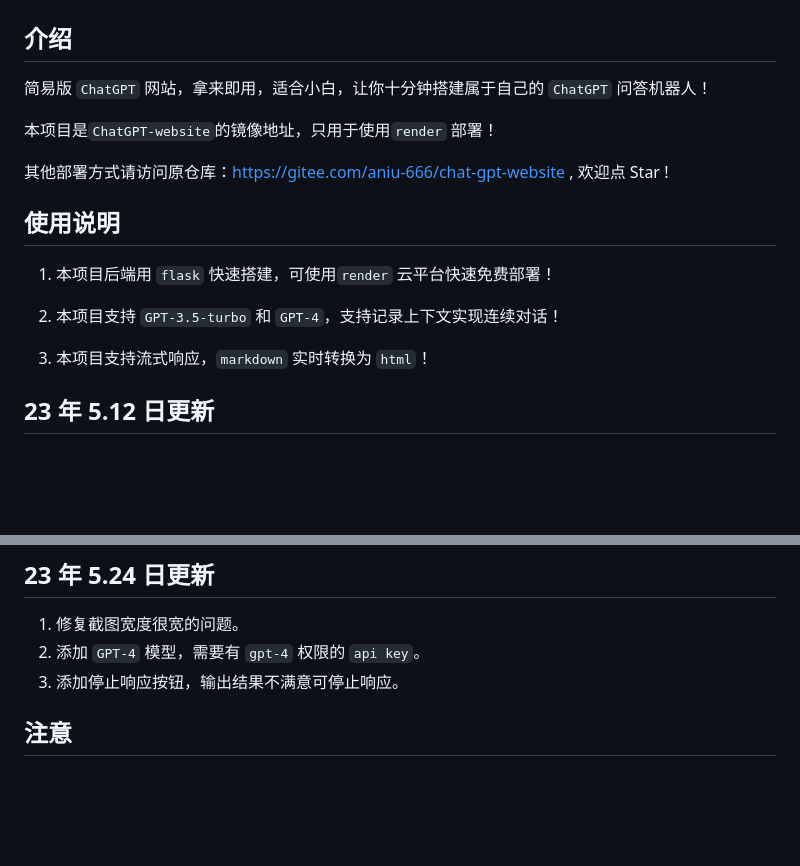
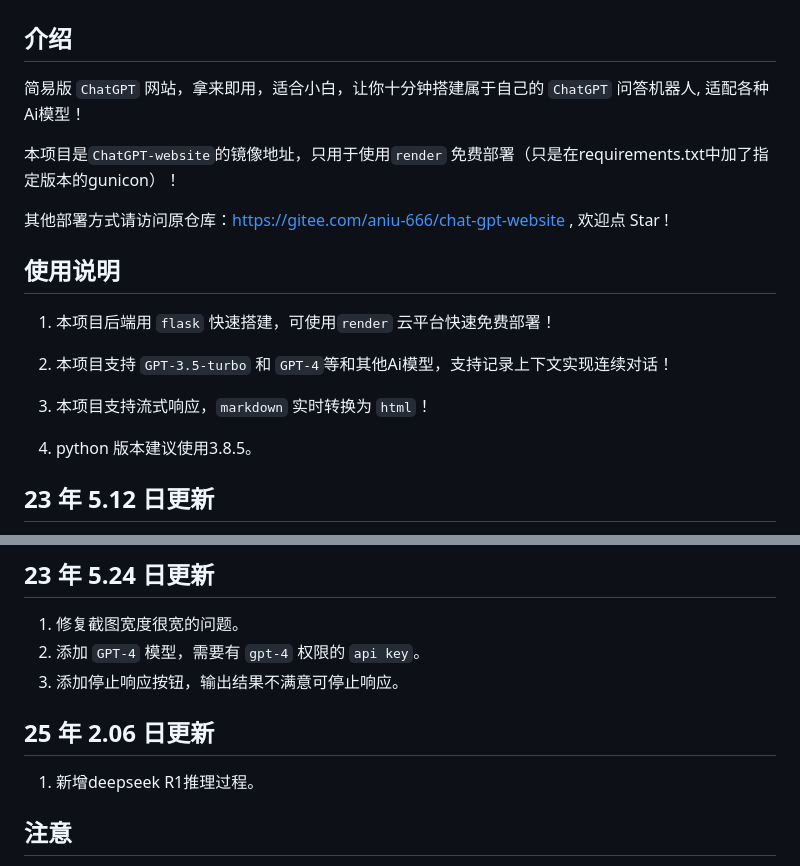
Before and after one commit to Aniuyyds/ChatGPT-website, a Markdown page: README.md, 2 parts joined by grey strips. GitHub-like rendering; blank space fills up the shorter version.

Commit message:
Update README.md
更新文档说明

```diff
--- a/README.md
+++ b/README.md
@@ -2,18 +2,20 @@
 
 ## 介绍
 
-简易版 `ChatGPT` 网站，拿来即用，适合小白，让你十分钟搭建属于自己的 `ChatGPT` 问答机器人！
+简易版 `ChatGPT` 网站，拿来即用，适合小白，让你十分钟搭建属于自己的 `ChatGPT` 问答机器人, 适配各种Ai模型！
 
-本项目是`ChatGPT-website`的镜像地址，只用于使用`render` 部署！
+本项目是`ChatGPT-website`的镜像地址，只用于使用`render` 免费部署（只是在requirements.txt中加了指定版本的gunicon）！
 
 其他部署方式请访问原仓库：https://gitee.com/aniu-666/chat-gpt-website , 欢迎点 Star !
 ## 使用说明
 
 1. 本项目后端用 `flask` 快速搭建，可使用`render` 云平台快速免费部署！
 
-2. 本项目支持 `GPT-3.5-turbo` 和 `GPT-4`，支持记录上下文实现连续对话！
+2. 本项目支持 `GPT-3.5-turbo` 和 `GPT-4`等和其他Ai模型，支持记录上下文实现连续对话！
 
 3. 本项目支持流式响应，`markdown` 实时转换为 `html`！
+
+4. python 版本建议使用3.8.5。
 
 ## 23 年 5.12 日更新
 
@@ -33,6 +35,9 @@
  1. 修复截图宽度很宽的问题。
  2. 添加 `GPT-4` 模型，需要有 `gpt-4` 权限的 `api key`。
  3. 添加停止响应按钮，输出结果不满意可停止响应。
+
+## 25 年 2.06 日更新
+ 1. 新增deepseek R1推理过程。
 
 ## 注意
 
```
